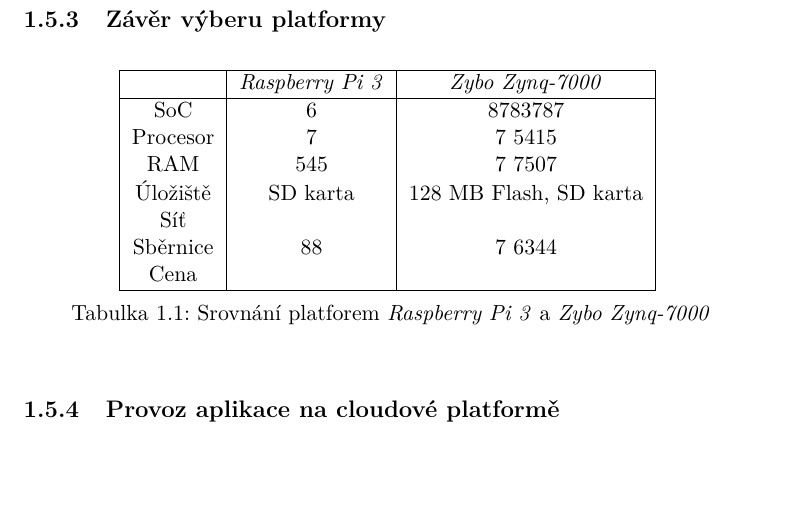
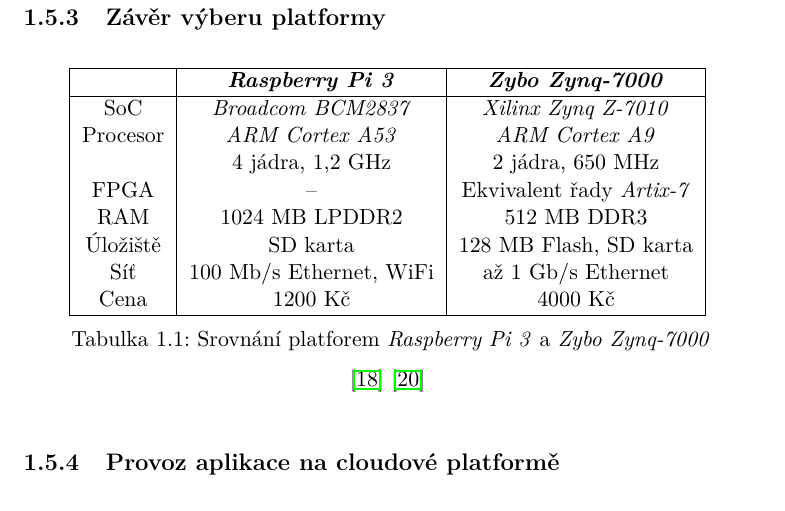
Before and after one commit to ggljzr/mi-dip, a LaTeX thesis (DP_Cervenka_Ondrej_2018.tex, which reads chapters/analyza.tex): part of page 30 of 45, cut so that both start at the same text. Compiled offline with pdfLaTeX.

Commit message:
finished platform compare table

```diff
--- a/chapters/analyza.tex
+++ b/chapters/analyza.tex
@@ -271,18 +267,19 @@
 \centering
 \begin{tabular}{|c | c | c |}
  \hline
- & \textit{Raspberry Pi 3} & \textit{Zybo Zynq-7000} \\
+ & \textbf{\textit{Raspberry Pi 3}} & \textbf{\textit{Zybo Zynq-7000}} \\
  \hline
- SoC & 6 & 8783787 \\
- Procesor & 7 & 7 5415 \\
- RAM & 545 & 7 7507 \\
+ SoC & \textit{Broadcom BCM2837} & \textit{Xilinx Zynq Z-7010} \\
+ Procesor & \textit{ARM Cortex A53} & \textit{ARM Cortex A9} \\
+ & 4 jádra, 1,2 GHz & 2 jádra, 650 MHz \\
+ FPGA & -- & Ekvivalent řady \textit{Artix-7} \\
+ RAM & 1024 MB LPDDR2 & 512 MB DDR3 \\
  Úložiště & SD karta & 128 MB Flash, SD karta \\
- Síť & & \\
- Sběrnice & 88 & 7 6344 \\
- Cena & & \\
+ Síť & 100 Mb/s Ethernet, WiFi & až 1 Gb/s Ethernet \\
+ Cena & 1200 Kč & 4000 Kč \\
  \hline
 \end{tabular}
-\caption{Srovnání platforem \textit{Raspberry Pi 3} a \textit{Zybo Zynq-7000}}
+\caption[Srovnání platforem \textit{Raspberry Pi 3} a \textit{Zybo Zynq-7000}]{Srovnání platforem \textit{Raspberry Pi 3} a \textit{Zybo Zynq-7000}} \cite{rpi_benchoff} \cite{zybo_man}
 \label{tab:plat_compare}
 \end{table}
 
```
Also changed, not shown: chapters/analyza.tex (4 more changed lines).
